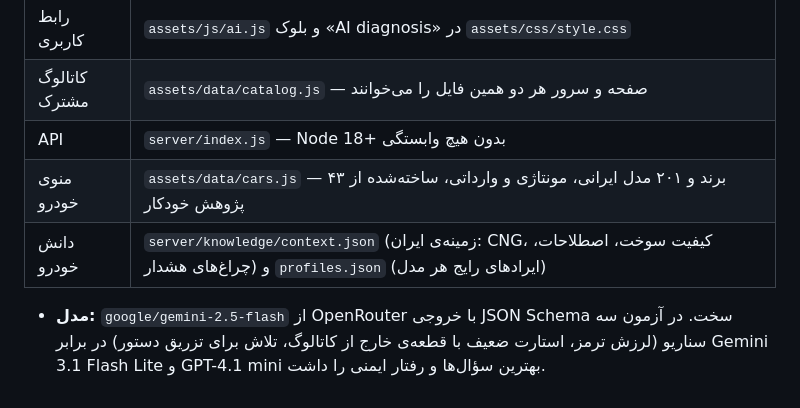
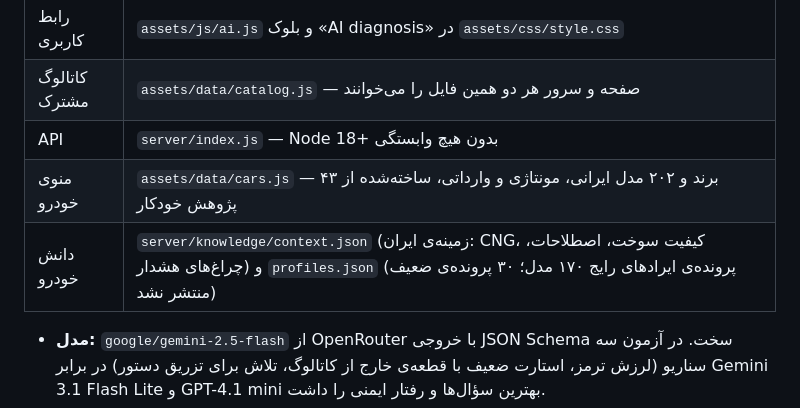
Before and after one commit to bahramgg/Ravand-yadak, a Markdown page: README.md, the part around the change. Drawn GitHub-style.

Commit message:
Document the finished car-knowledge numbers
The menu lists 43 makes and 202 models; 170 of them ship a verified fault
profile and 30 were withheld because their checker could not support three
model-specific faults.

Co-Authored-By: Claude Opus 5 (1M context) <noreply@anthropic.com>

```diff
--- a/README.md
+++ b/README.md
@@ -153,8 +153,8 @@ python gen_hero.py spend                        # گزارش هزینه
 | رابط کاربری | `assets/js/ai.js` و بلوک «AI diagnosis» در `assets/css/style.css` |
 | کاتالوگ مشترک | `assets/data/catalog.js` — صفحه و سرور هر دو همین فایل را می‌خوانند |
 | API | `server/index.js` — Node 18+ بدون هیچ وابستگی |
-| منوی خودرو | `assets/data/cars.js` — ۴۳ برند و ۲۰۱ مدل ایرانی، مونتاژی و وارداتی، ساخته‌شده از پژوهش خودکار |
-| دانش خودرو | `server/knowledge/context.json` (زمینه‌ی ایران: CNG، کیفیت سوخت، اصطلاحات، چراغ‌های هشدار) و `profiles.json` (ایرادهای رایج هر مدل) |
+| منوی خودرو | `assets/data/cars.js` — ۴۳ برند و ۲۰۲ مدل ایرانی، مونتاژی و وارداتی، ساخته‌شده از پژوهش خودکار |
+| دانش خودرو | `server/knowledge/context.json` (زمینه‌ی ایران: CNG، کیفیت سوخت، اصطلاحات، چراغ‌های هشدار) و `profiles.json` (پرونده‌ی ایرادهای رایج ۱۷۰ مدل؛ ۳۰ پرونده‌ی ضعیف منتشر نشد) |
 
 - **مدل:** `google/gemini-2.5-flash` از OpenRouter با خروجی JSON Schema سخت. در آزمون سه سناریو
   (لرزش ترمز، استارت ضعیف با قطعه‌ی خارج از کاتالوگ، تلاش برای تزریق دستور) در برابر
```
